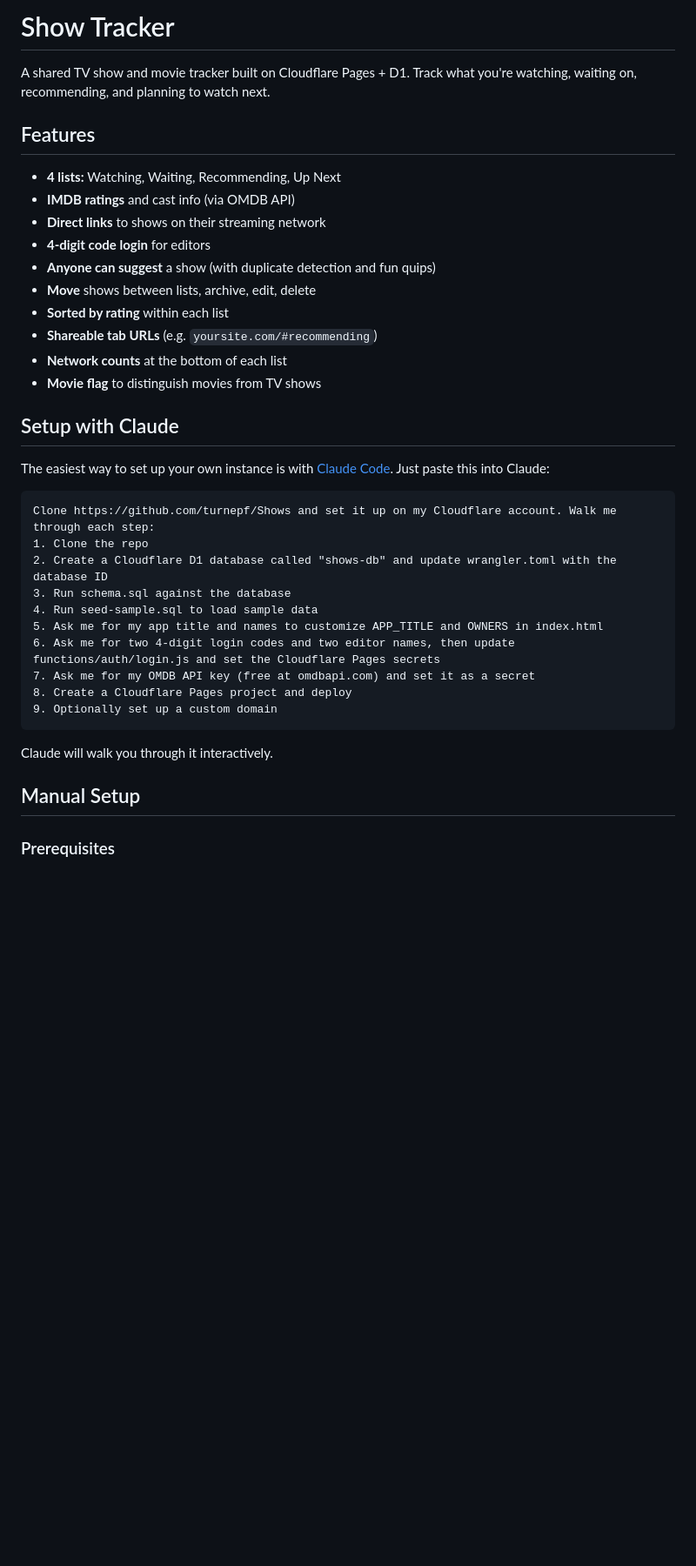
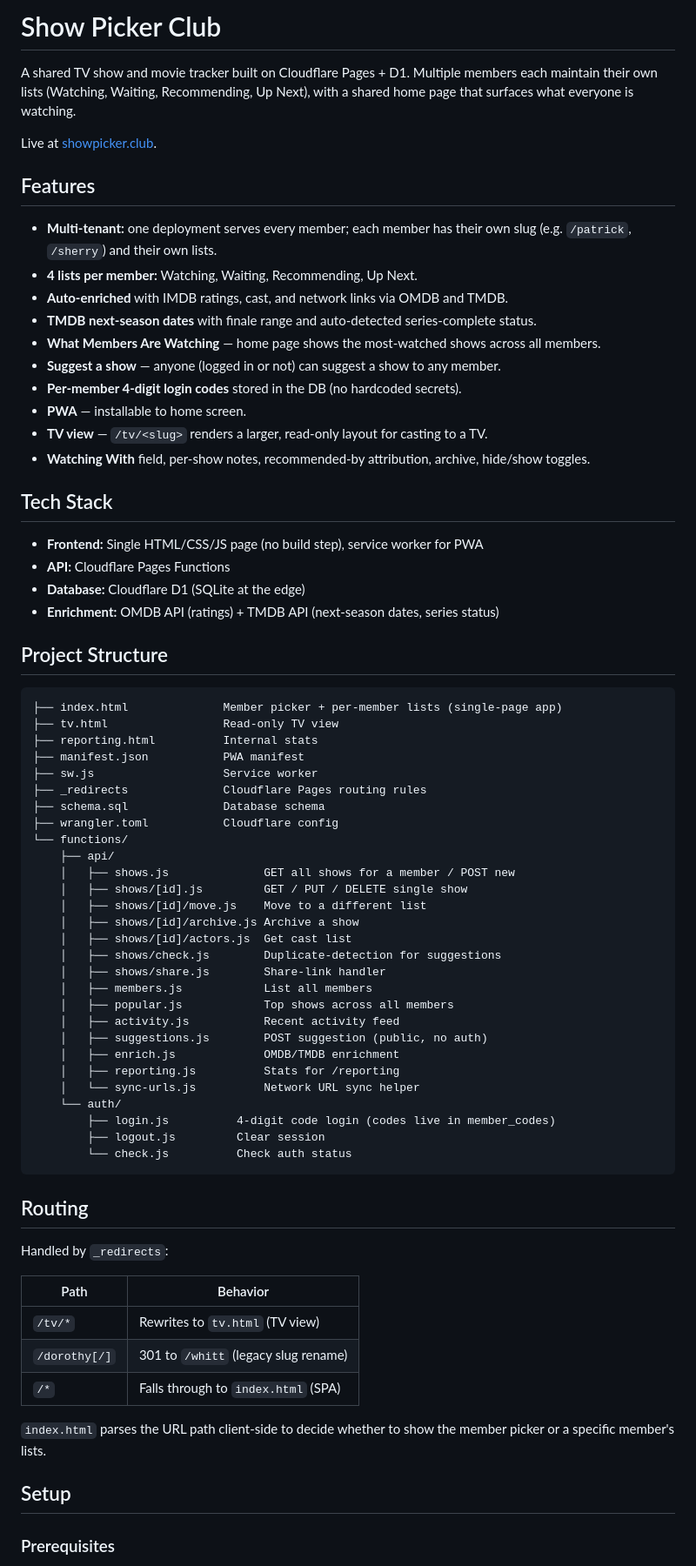
Before and after one commit to turnepf/Shows, a Markdown page: README.md, the part around one of its changes. Shown at 87% size. GitHub-like rendering; blank space fills up the shorter version.

````diff
--- a/README.md
+++ b/README.md
@@ -1,40 +1,75 @@
-# Show Tracker
+# Show Picker Club
 
-A shared TV show and movie tracker built on Cloudflare Pages + D1. Track what you're watching, waiting on, recommending, and planning to watch next.
+A shared TV show and movie tracker built on Cloudflare Pages + D1. Multiple members each maintain their own lists (Watching, Waiting, Recommending, Up Next), with a shared home page that surfaces what everyone is watching.
+
+Live at [showpicker.club](https://showpicker.club).
 
 ## Features
 
-- **4 lists:** Watching, Waiting, Recommending, Up Next
-- **IMDB ratings** and cast info (via OMDB API)
-- **Direct links** to shows on their streaming network
-- **4-digit code login** for editors
-- **Anyone can suggest** a show (with duplicate detection and fun quips)
-- **Move** shows between lists, archive, edit, delete
-- **Sorted by rating** within each list
-- **Shareable tab URLs** (e.g. `yoursite.com/#recommending`)
-- **Network counts** at the bottom of each list
-- **Movie flag** to distinguish movies from TV shows
+- **Multi-tenant:** one deployment serves every member; each member has their own slug (e.g. `/patrick`, `/sherry`) and their own lists.
+- **4 lists per member:** Watching, Waiting, Recommending, Up Next.
+- **Auto-enriched** with IMDB ratings, cast, and network links via OMDB and TMDB.
+- **TMDB next-season dates** with finale range and auto-detected series-complete status.
+- **What Members Are Watching** — home page shows the most-watched shows across all members.
+- **Suggest a show** — anyone (logged in or not) can suggest a show to any member.
+- **Per-member 4-digit login codes** stored in the DB (no hardcoded secrets).
+- **PWA** — installable to home screen.
+- **TV view** — `/tv/<slug>` renders a larger, read-only layout for casting to a TV.
+- **Watching With** field, per-show notes, recommended-by attribution, archive, hide/show toggles.
 
-## Setup with Claude
+## Tech Stack
 
-The easiest way to set up your own instance is with [Claude Code](https://claude.ai/code). Just paste this into Claude:
+- **Frontend:** Single HTML/CSS/JS page (no build step), service worker for PWA
+- **API:** Cloudflare Pages Functions
+- **Database:** Cloudflare D1 (SQLite at the edge)
+- **Enrichment:** OMDB API (ratings) + TMDB API (next-season dates, series status)
+
+## Project Structure
 
 ```
-Clone https://github.com/turnepf/Shows and set it up on my Cloudflare account. Walk me through each step:
-1. Clone the repo
-2. Create a Cloudflare D1 database called "shows-db" and update wrangler.toml with the database ID
-3. Run schema.sql against the database
-4. Run seed-sample.sql to load sample data
-5. Ask me for my app title and names to customize APP_TITLE and OWNERS in index.html
-6. Ask me for two 4-digit login codes and two editor names, then update functions/auth/login.js and set the Cloudflare Pages secrets
-7. Ask me for my OMDB API key (free at omdbapi.com) and set it as a secret
-8. Create a Cloudflare Pages project and deploy
-9. Optionally set up a custom domain
+├── index.html              Member picker + per-member lists (single-page app)
+├── tv.html                 Read-only TV view
+├── reporting.html          Internal stats
+├── manifest.json           PWA manifest
+├── sw.js                   Service worker
+├── _redirects              Cloudflare Pages routing rules
+├── schema.sql              Database schema
+├── wrangler.toml           Cloudflare config
+└── functions/
+    ├── api/
+    │   ├── shows.js              GET all shows for a member / POST new
+    │   ├── shows/[id].js         GET / PUT / DELETE single show
+    │   ├── shows/[id]/move.js    Move to a different list
+    │   ├── shows/[id]/archive.js Archive a show
+    │   ├── shows/[id]/actors.js  Get cast list
+    │   ├── shows/check.js        Duplicate-detection for suggestions
+    │   ├── shows/share.js        Share-link handler
+    │   ├── members.js            List all members
+    │   ├── popular.js            Top shows across all members
+    │   ├── activity.js           Recent activity feed
+    │   ├── suggestions.js        POST suggestion (public, no auth)
+    │   ├── enrich.js             OMDB/TMDB enrichment
+    │   ├── reporting.js          Stats for /reporting
+    │   └── sync-urls.js          Network URL sync helper
+    └── auth/
+        ├── login.js          4-digit code login (codes live in member_codes)
+        ├── logout.js         Clear session
+        └── check.js          Check auth status
 ```
 
-Claude will walk you through it interactively.
+## Routing
 
-## Manual Setup
+Handled by `_redirects`:
+
+| Path             | Behavior                                  |
+|------------------|-------------------------------------------|
+| `/tv/*`          | Rewrites to `tv.html` (TV view)           |
+| `/dorothy[/]`    | 301 to `/whitt` (legacy slug rename)      |
+| `/*`             | Falls through to `index.html` (SPA)       |
+
+`index.html` parses the URL path client-side to decide whether to show the member picker or a specific member's lists.
+
+## Setup
 
 ### Prerequisites
 
````
Also changed, not shown: other parts of README.md (+17 -53 lines).
